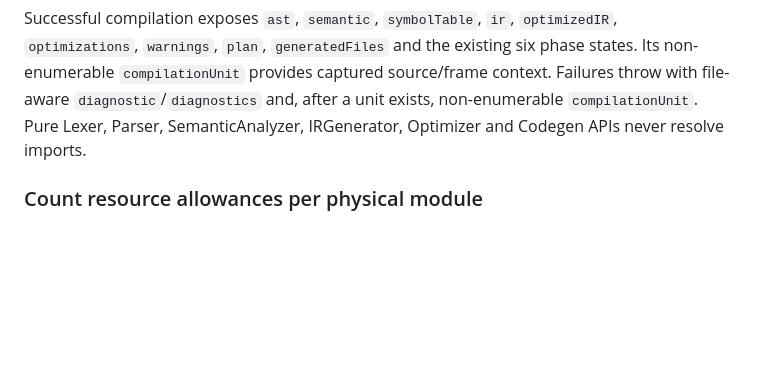
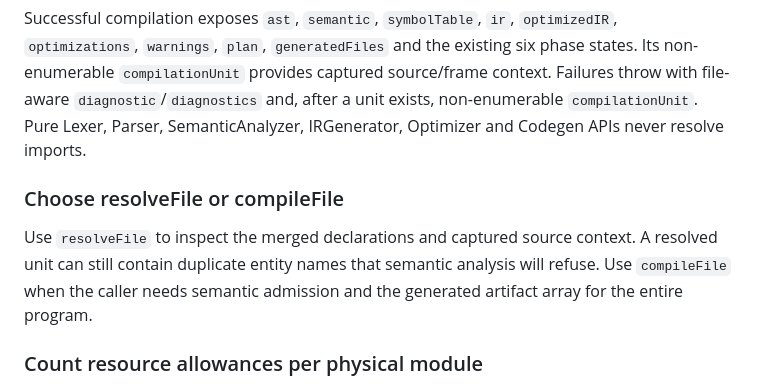
Before and after one commit to aniketh027/APIForge, a Markdown page: docs/modules.md, the part around the change. GitHub-like rendering; blank space fills up the shorter version.

Commit message:
docs: distinguish module resolution from whole program validation

```diff
--- a/docs/modules.md
+++ b/docs/modules.md
@@ -267,6 +267,13 @@ source/frame context. Failures throw with file-aware `diagnostic`/`diagnostics`
 and, after a unit exists, non-enumerable `compilationUnit`. Pure Lexer, Parser,
 SemanticAnalyzer, IRGenerator, Optimizer and Codegen APIs never resolve imports.
 
+### Choose resolveFile or compileFile
+
+Use `resolveFile` to inspect the merged declarations and captured source context.
+A resolved unit can still contain duplicate entity names that semantic analysis
+will refuse. Use `compileFile` when the caller needs semantic admission and the
+generated artifact array for the entire program.
+
 ### Count resource allowances per physical module
 
 For a project containing the entry and one shared dependency, `maxModules: 2`
```
